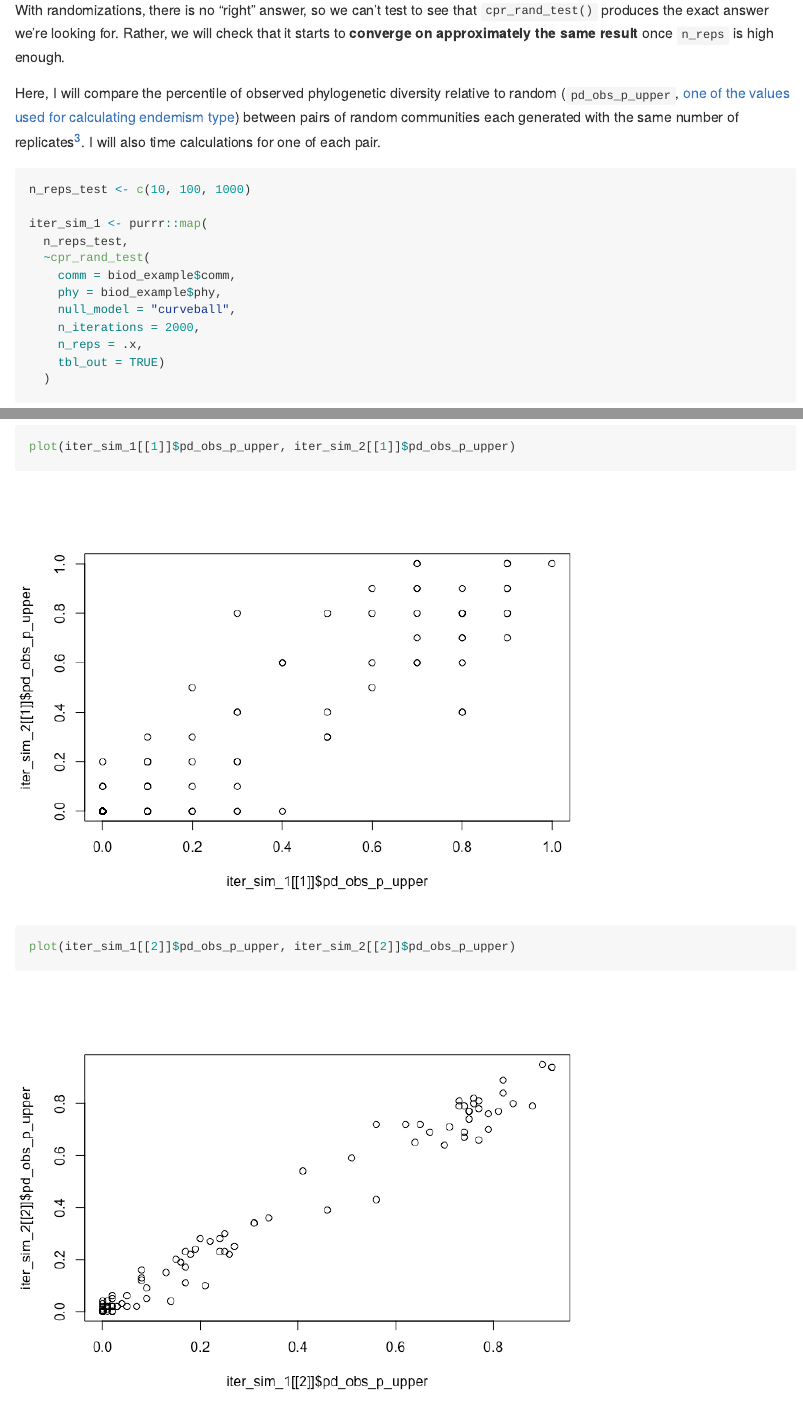
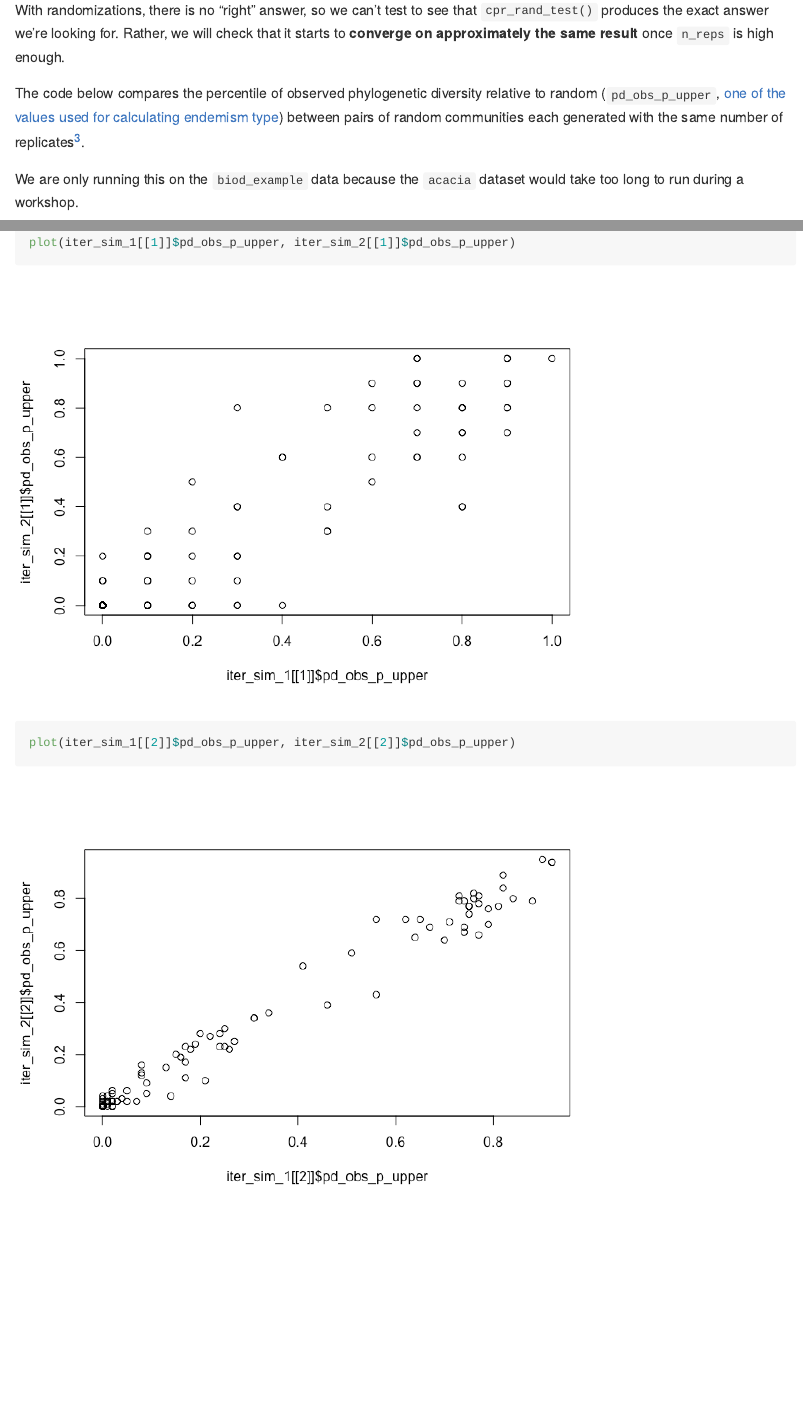
Before and after one commit to joelnitta/spatial-phy-workshop, a Quarto document (tutorials/canaper.qmd): the page in a window 1100 px wide, from 5610 px down, and a second part further down, joined at a grey line. The pictures show the output file tutorials/canaper.md that the author committed with the source, drawn offline in the style of GitHub.

Commit message:
Update slides

````diff
--- a/tutorials/canaper.qmd
+++ b/tutorials/canaper.qmd
@@ -127,11 +127,13 @@ Now that we've settled on the number of iterations per random replicate, let's l
 
 With randomizations, there is no "right" answer, so we can't test to see that `cpr_rand_test()` produces the exact answer we're looking for. Rather, we will check that it starts to **converge on approximately the same result** once `n_reps` is high enough.
 
-Here, I will compare the percentile of observed phylogenetic diversity relative to random (`pd_obs_p_upper`, [one of the values used for calculating endemism type](https://docs.ropensci.org/canaper/articles/canape.html#classify-endemism)) between pairs of random communities each generated with the same number of replicates^[Other values based on the randomizations could be checked too (e.g., values ending in `_obs_z`, `_rand_mean`, or `_rand_sd`).]. I will also time calculations for one of each pair.
+The code below compares the percentile of observed phylogenetic diversity relative to random (`pd_obs_p_upper`, [one of the values used for calculating endemism type](https://docs.ropensci.org/canaper/articles/canape.html#classify-endemism)) between pairs of random communities each generated with the same number of replicates^[Other values based on the randomizations could be checked too (e.g., values ending in `_obs_z`, `_rand_mean`, or `_rand_sd`).].
 
+We are only running this on the `biod_example` data because the `acacia` dataset would take too long to run during a workshop.
 
 ```{r}
 #| label: n-reps-biodiverse
+#| warning: false
 n_reps_test <- c(10, 100, 1000)
 
 iter_sim_1 <- purrr::map(
````
Also changed, not shown: tutorials/canaper.md.
